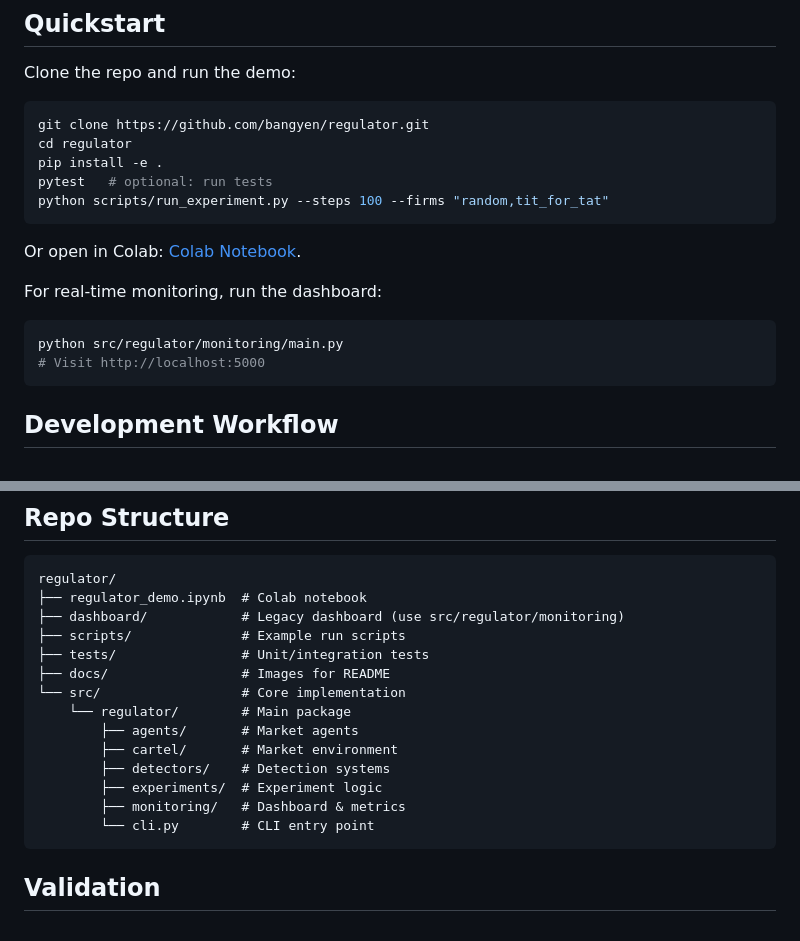
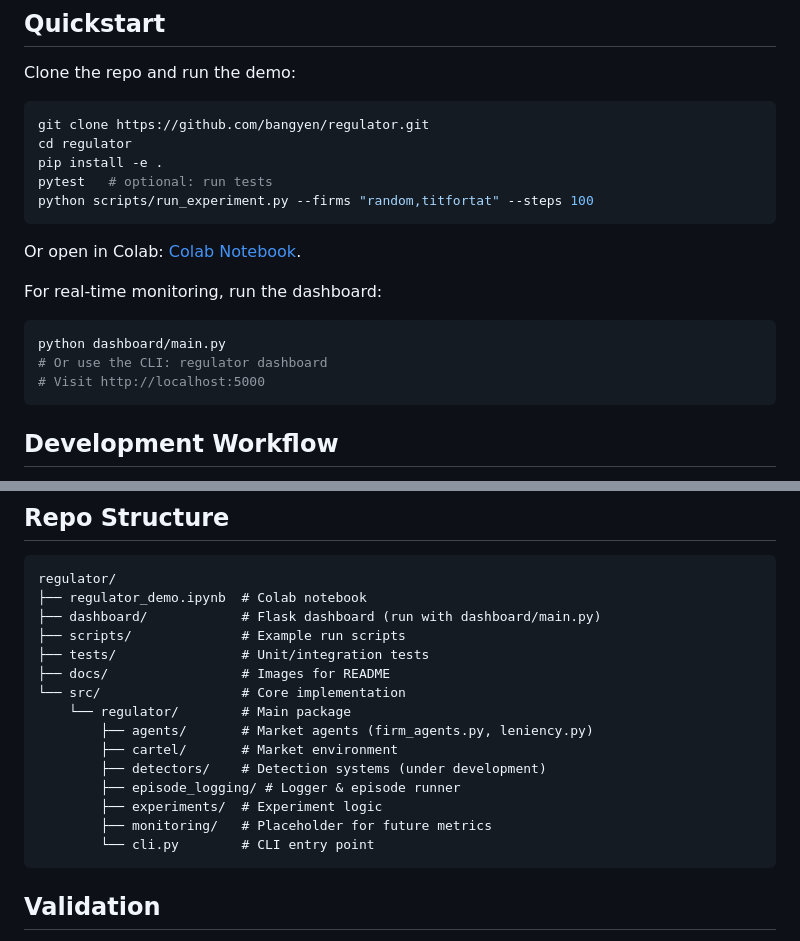
Before and after one commit to bangyen/regulator, a Markdown page: README.md, 2 parts joined by grey strips. Rendered like a GitHub page.

Commit message:
docs: update README with correct CLI commands and repo structure

````diff
--- a/README.md
+++ b/README.md
@@ -19,7 +19,7 @@ git clone https://github.com/bangyen/regulator.git
 cd regulator
 pip install -e .
 pytest   # optional: run tests
-python scripts/run_experiment.py --steps 100 --firms "random,tit_for_tat"
+python scripts/run_experiment.py --firms "random,titfortat" --steps 100
 ```
 
 Or open in Colab: [Colab Notebook](https://colab.research.google.com/github/bangyen/regulator/blob/main/regulator_demo.ipynb).
@@ -27,7 +27,8 @@ Or open in Colab: [Colab Notebook](https://colab.research.google.com/github/bang
 For real-time monitoring, run the dashboard:
 
 ```bash
-python src/regulator/monitoring/main.py
+python dashboard/main.py
+# Or use the CLI: regulator dashboard
 # Visit http://localhost:5000
 ```
 
@@ -64,17 +65,18 @@ This project uses `uv` for dependency management and `just` as a task runner.
 ```plaintext
 regulator/
 ├── regulator_demo.ipynb  # Colab notebook
-├── dashboard/            # Legacy dashboard (use src/regulator/monitoring)
+├── dashboard/            # Flask dashboard (run with dashboard/main.py)
 ├── scripts/              # Example run scripts
 ├── tests/                # Unit/integration tests
 ├── docs/                 # Images for README
 └── src/                  # Core implementation
     └── regulator/        # Main package
-        ├── agents/       # Market agents
+        ├── agents/       # Market agents (firm_agents.py, leniency.py)
         ├── cartel/       # Market environment
-        ├── detectors/    # Detection systems
+        ├── detectors/    # Detection systems (under development)
+        ├── episode_logging/ # Logger & episode runner
         ├── experiments/  # Experiment logic
-        ├── monitoring/   # Dashboard & metrics
+        ├── monitoring/   # Placeholder for future metrics
         └── cli.py        # CLI entry point
 ```
 
````
